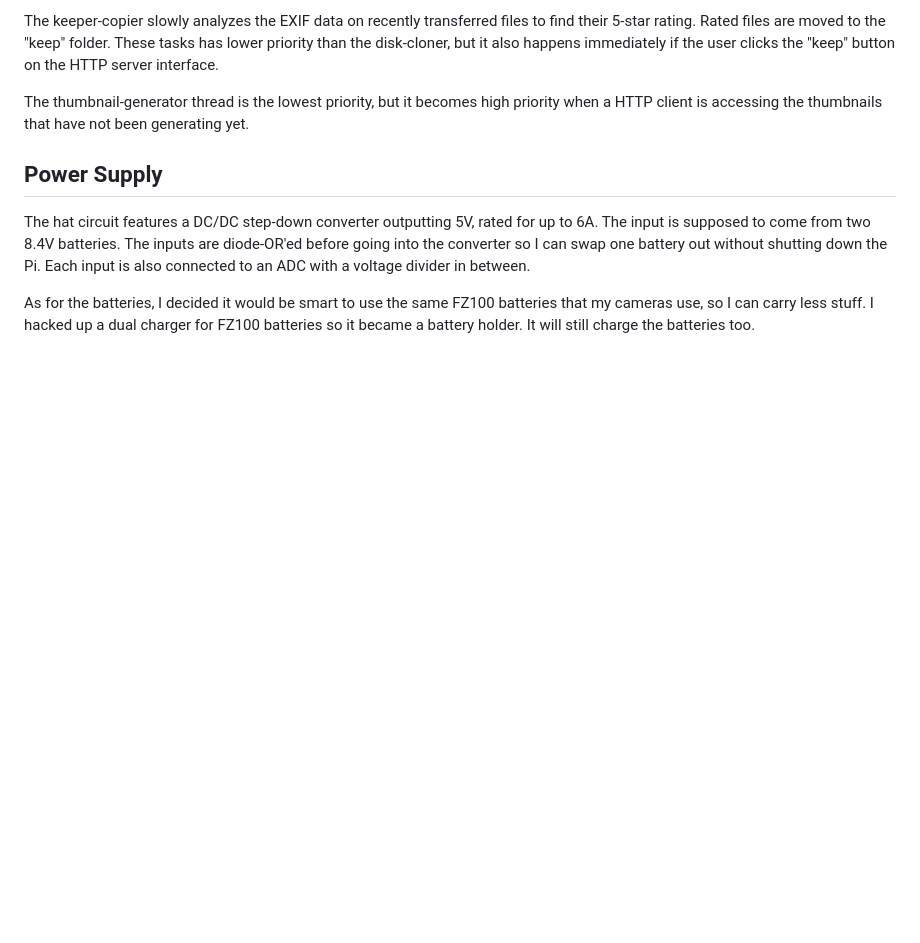
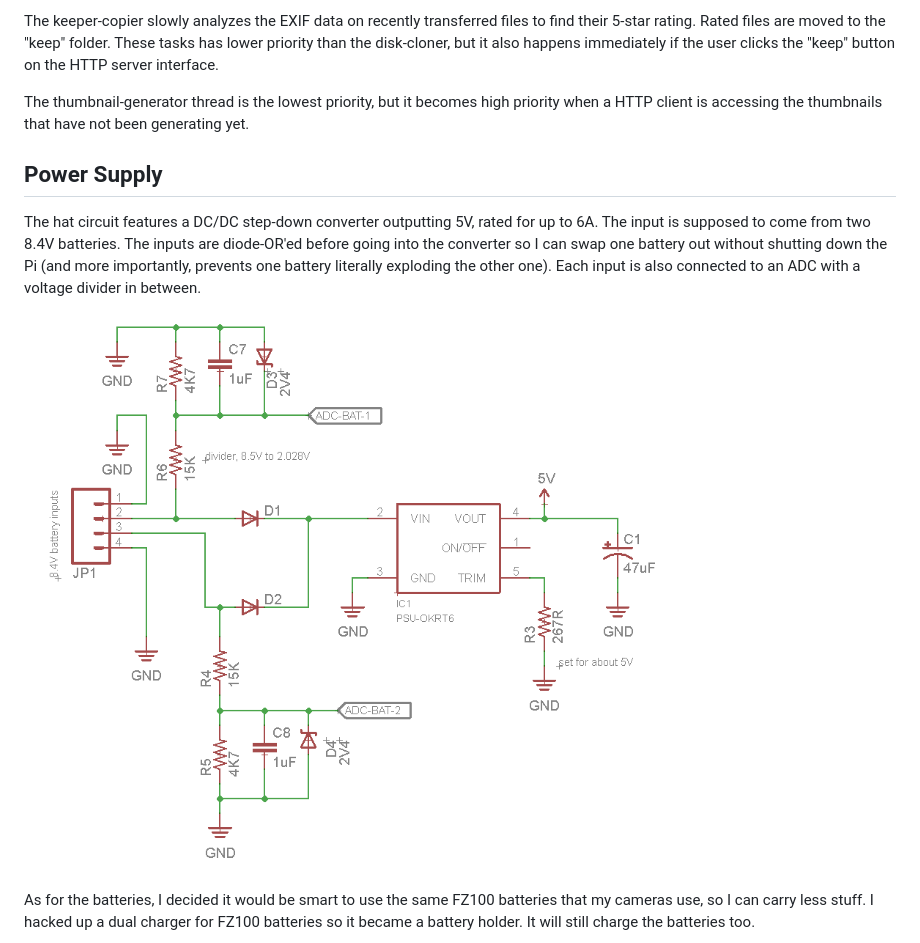
Before and after one commit to frank26080115/bucket, a Markdown page: README.md, the part around the change printed below. Rendered like a GitHub page; pictures changed too: doc/pics/screenshot_circuit_power_input.png (added); blank space fills up the shorter version.

```diff
--- a/README.md
+++ b/README.md
@@ -64,6 +116,8 @@ The thumbnail-generator thread is the lowest priority, but it becomes high prior
 Power Supply
 ----
 
-The hat circuit features a DC/DC step-down converter outputting 5V, rated for up to 6A. The input is supposed to come from two 8.4V batteries. The inputs are diode-OR'ed before going into the converter so I can swap one battery out without shutting down the Pi. Each input is also connected to an ADC with a voltage divider in between.
+The hat circuit features a DC/DC step-down converter outputting 5V, rated for up to 6A. The input is supposed to come from two 8.4V batteries. The inputs are diode-OR'ed before going into the converter so I can swap one battery out without shutting down the Pi (and more importantly, prevents one battery literally exploding the other one). Each input is also connected to an ADC with a voltage divider in between.
+
+![](doc/pics/screenshot_circuit_power_input.png)
 
 As for the batteries, I decided it would be smart to use the same FZ100 batteries that my cameras use, so I can carry less stuff. I hacked up a dual charger for FZ100 batteries so it became a battery holder. It will still charge the batteries too.
```
Also changed, not shown: other parts of README.md (+69 -5 lines), doc/pics/phonescreen_webpage_merganser.jpg (added), doc/pics/pic_system_screen.jpg (added).
